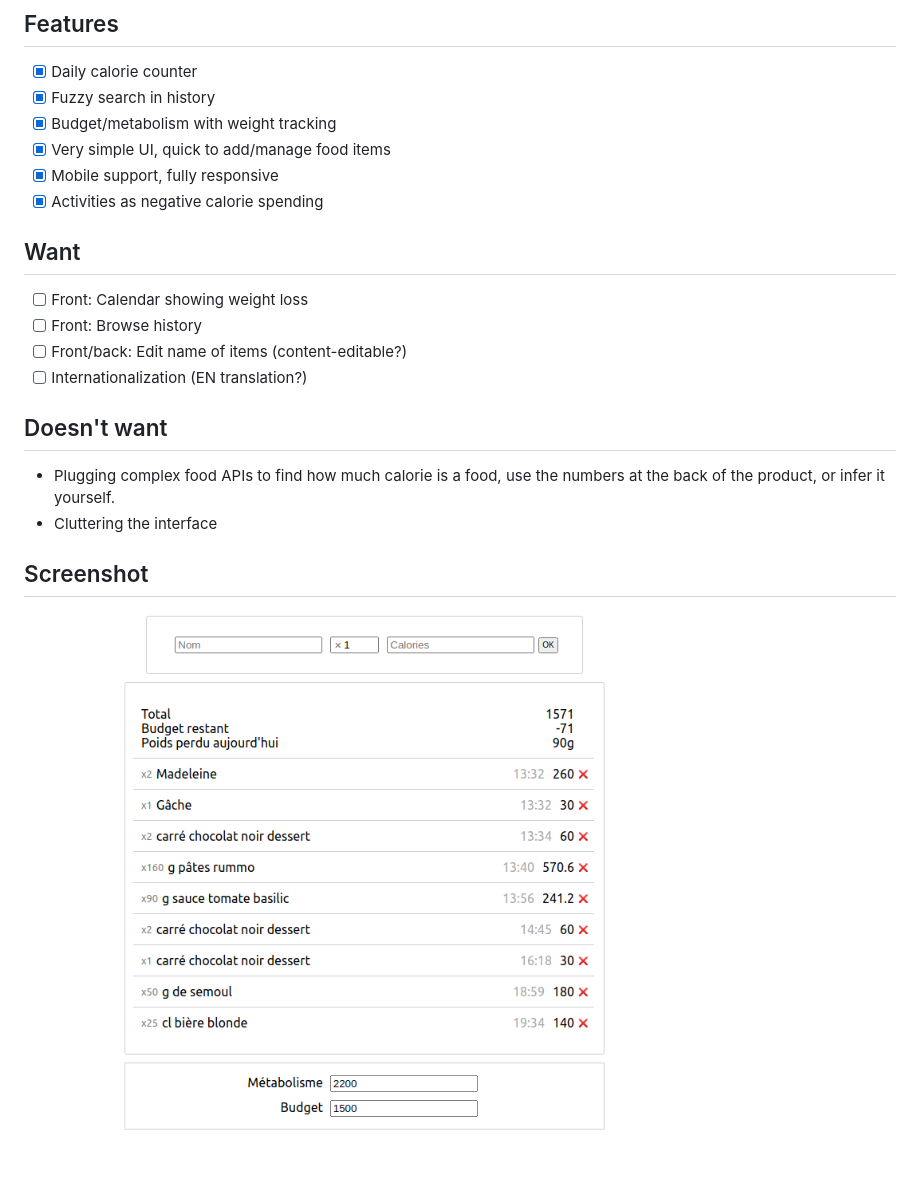
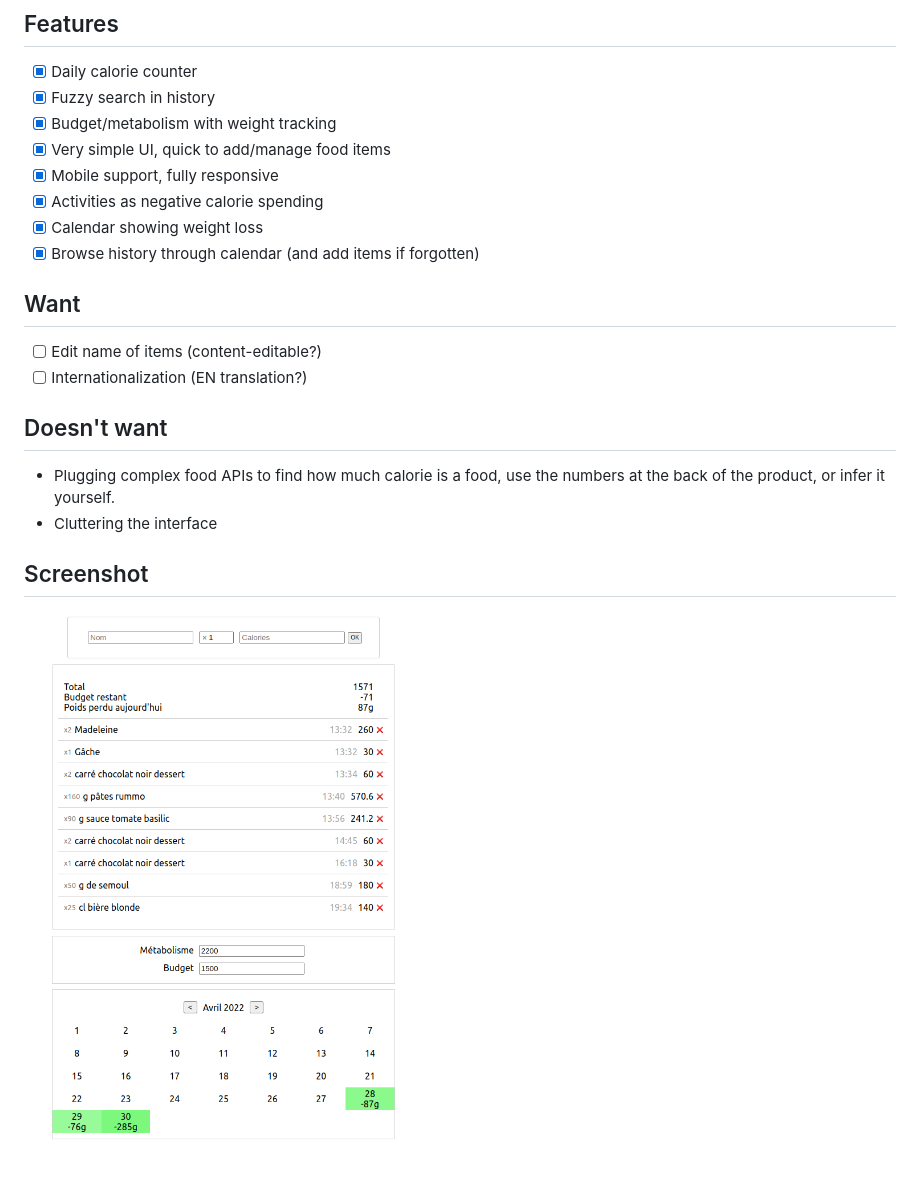
Before and after one commit to Uriopass/TinyCalorie, a Markdown page: README.md, the part around the change. GitHub-like rendering; pictures changed too: screenshot.png.

Commit message:
update readme and screenshot

```diff
--- a/README.md
+++ b/README.md
@@ -10,12 +10,12 @@ No frameworks! Very fast.
  - [x] Very simple UI, quick to add/manage food items
  - [x] Mobile support, fully responsive
  - [x] Activities as negative calorie spending
+ - [x] Calendar showing weight loss
+ - [x] Browse history through calendar (and add items if forgotten)
 
 ## Want
 
- - [ ] Front: Calendar showing weight loss
- - [ ] Front: Browse history
- - [ ] Front/back: Edit name of items (content-editable?)
+ - [ ] Edit name of items (content-editable?)
  - [ ] Internationalization (EN translation?)
 
 ## Doesn't want
```
